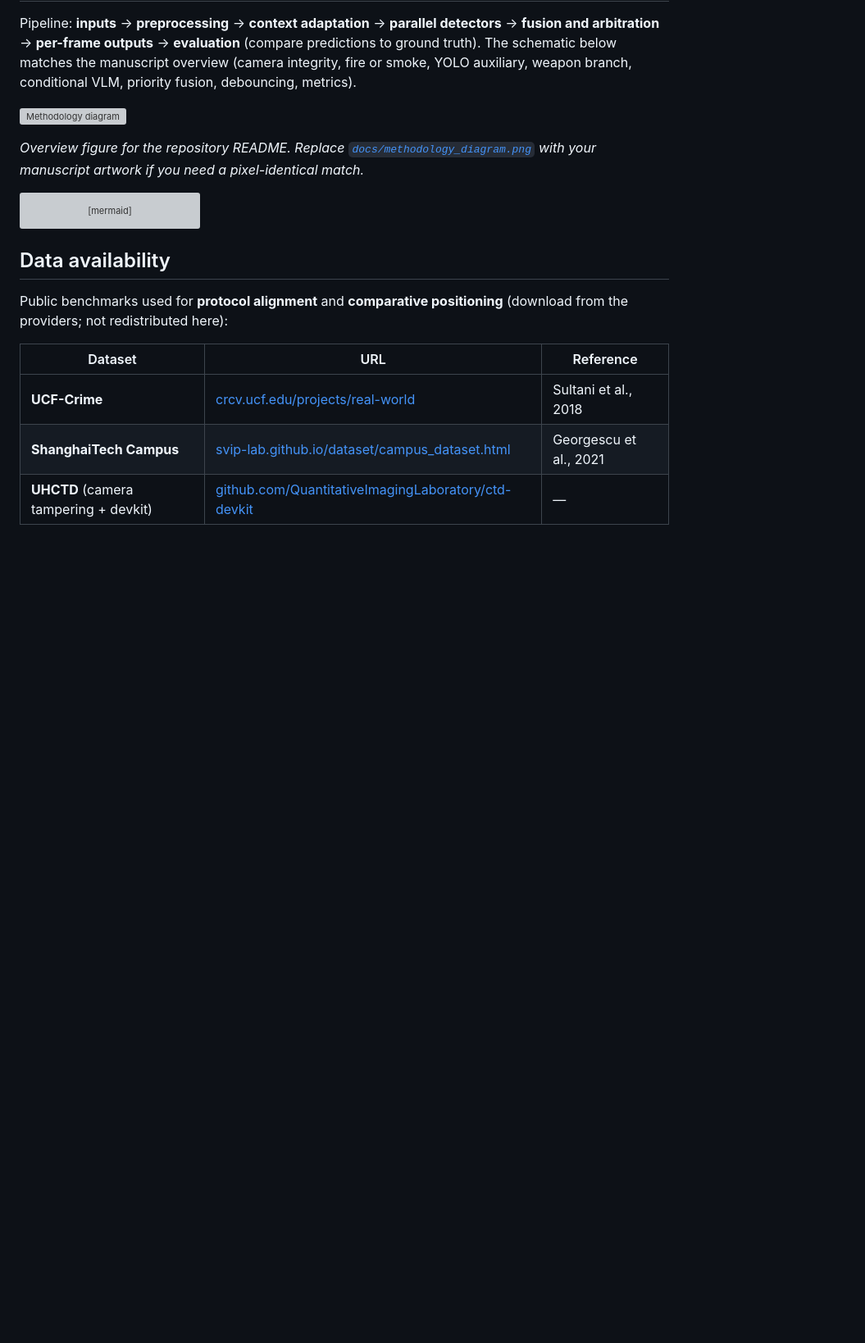
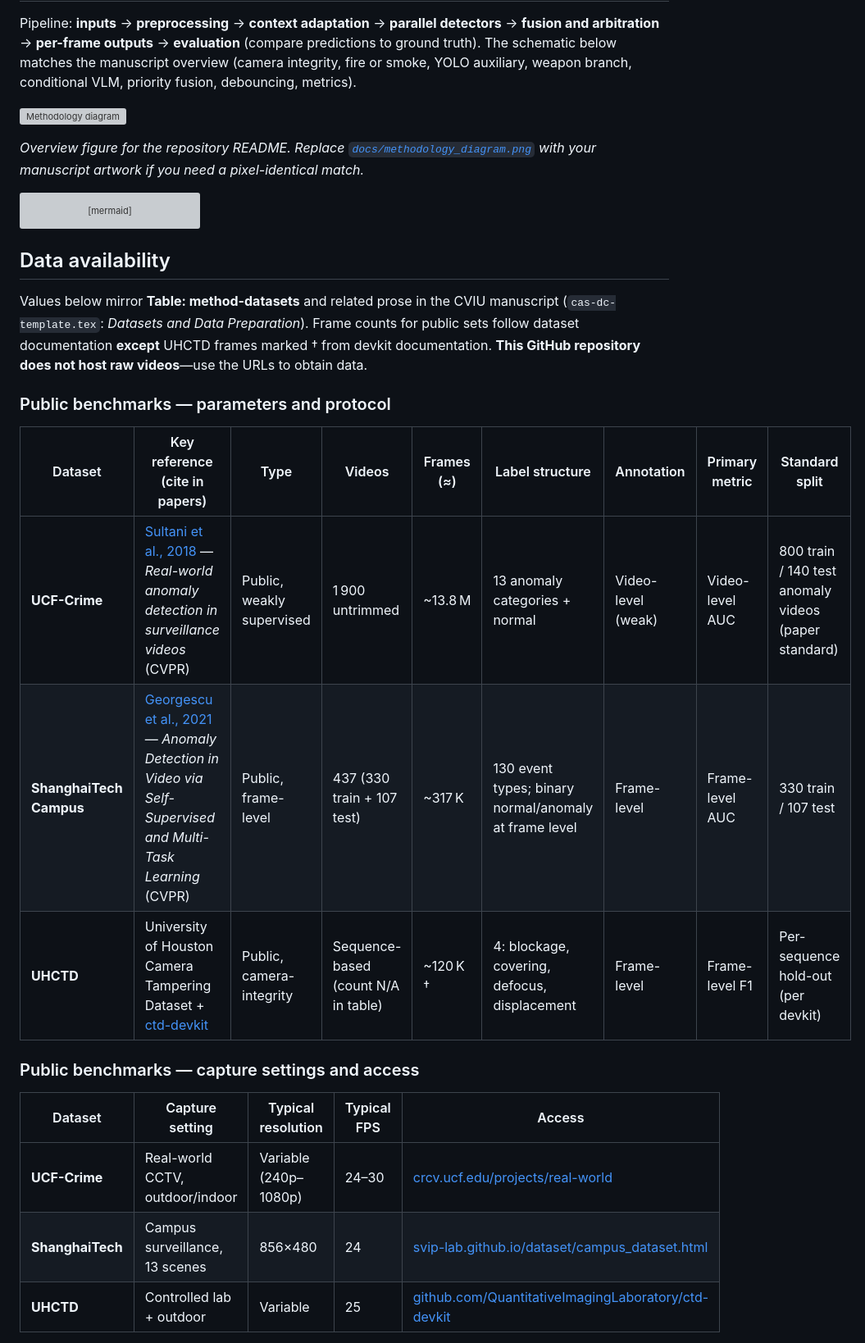
Before and after one commit to tayyabrehman96/CVIU_Priority-Gated-Camera-Integrity-and-Context-Aware-Semantic-Anomaly-Detection-Framework-, a Markdown page: README.md, the part around one of its changes. Shown at 82% size. GitHub-like rendering; blank space fills up the shorter version; grey boxes are pictures that could not be loaded.

```diff
--- a/README.md
+++ b/README.md
@@ -78,10 +78,21 @@ flowchart TB
 
 ## Data availability
 
-Public benchmarks used for **protocol alignment** and **comparative positioning** (download from the providers; not redistributed here):
+Values below mirror **Table: method-datasets** and related prose in the CVIU manuscript (`cas-dc-template.tex`: *Datasets and Data Preparation*). Frame counts for public sets follow dataset documentation **except** UHCTD frames marked † from devkit documentation. **This GitHub repository does not host raw videos**—use the URLs to obtain data.
 
-| Dataset | URL | Reference |
-|---------|-----|-----------|
-| **UCF-Crime** | [crcv.ucf.edu/projects/real-world](https://www.crcv.ucf.edu/projects/real-world/) | Sultani et al., 2018 |
-| **ShanghaiTech Campus** | [svip-lab.github.io/dataset/campus_dataset.html](https://svip-lab.github.io/dataset/campus_dataset.html) | Georgescu et al., 2021 |
-| **UHCTD** (camera tampering + devkit) | [github.com/QuantitativeImagingLaboratory/ctd-devkit](https://github.com/QuantitativeImagingLaboratory/ctd-devkit) | — |
+### Public benchmarks — parameters and protocol
+
+| Dataset | Key reference (cite in papers) | Type | Videos | Frames (≈) | Label structure | Annotation | Primary metric | Standard split |
+|--------|----------------------------------|------|--------|------------|-----------------|------------|----------------|----------------|
+| **UCF-Crime** | [Sultani et al., 2018](https://www.crcv.ucf.edu/projects/real-world/) — *Real-world anomaly detection in surveillance videos* (CVPR) | Public, weakly supervised | 1 900 untrimmed | ~13.8 M | 13 anomaly categories + normal | Video-level (weak) | Video-level AUC | 800 train / 140 test anomaly videos (paper standard) |
+| **ShanghaiTech Campus** | [Georgescu et al., 2021](https://svip-lab.github.io/dataset/campus_dataset.html) — *Anomaly Detection in Video via Self-Supervised and Multi-Task Learning* (CVPR) | Public, frame-level | 437 (330 train + 107 test) | ~317 K | 130 event types; binary normal/anomaly at frame level | Frame-level | Frame-level AUC | 330 train / 107 test |
+| **UHCTD** | University of Houston Camera Tampering Dataset + [ctd-devkit](https://github.com/QuantitativeImagingLaboratory/ctd-devkit) | Public, camera-integrity | Sequence-based (count N/A in table) | ~120 K † | 4: blockage, covering, defocus, displacement | Frame-level | Frame-level F1 | Per-sequence hold-out (per devkit) |
+
+### Public benchmarks — capture settings and access
+
+| Dataset | Capture setting | Typical resolution | Typical FPS | Access |
+|--------|------------------|-------------------|-------------|--------|
+| **UCF-Crime** | Real-world CCTV, outdoor/indoor | Variable (240p–1080p) | 24–30 | [crcv.ucf.edu/projects/real-world](https://www.crcv.ucf.edu/projects/real-world/) |
+| **ShanghaiTech** | Campus surveillance, 13 scenes | 856×480 | 24 | [svip-lab.github.io/dataset/campus_dataset.html](https://svip-lab.github.io/dataset/campus_dataset.html) |
+| **UHCTD** | Controlled lab + outdoor | Variable | 25 | [github.com/QuantitativeImagingLaboratory/ctd-devkit](https://github.com/QuantitativeImagingLaboratory/ctd-devkit) |
+
```
Also changed, not shown: other parts of README.md (+44 -0 lines).
